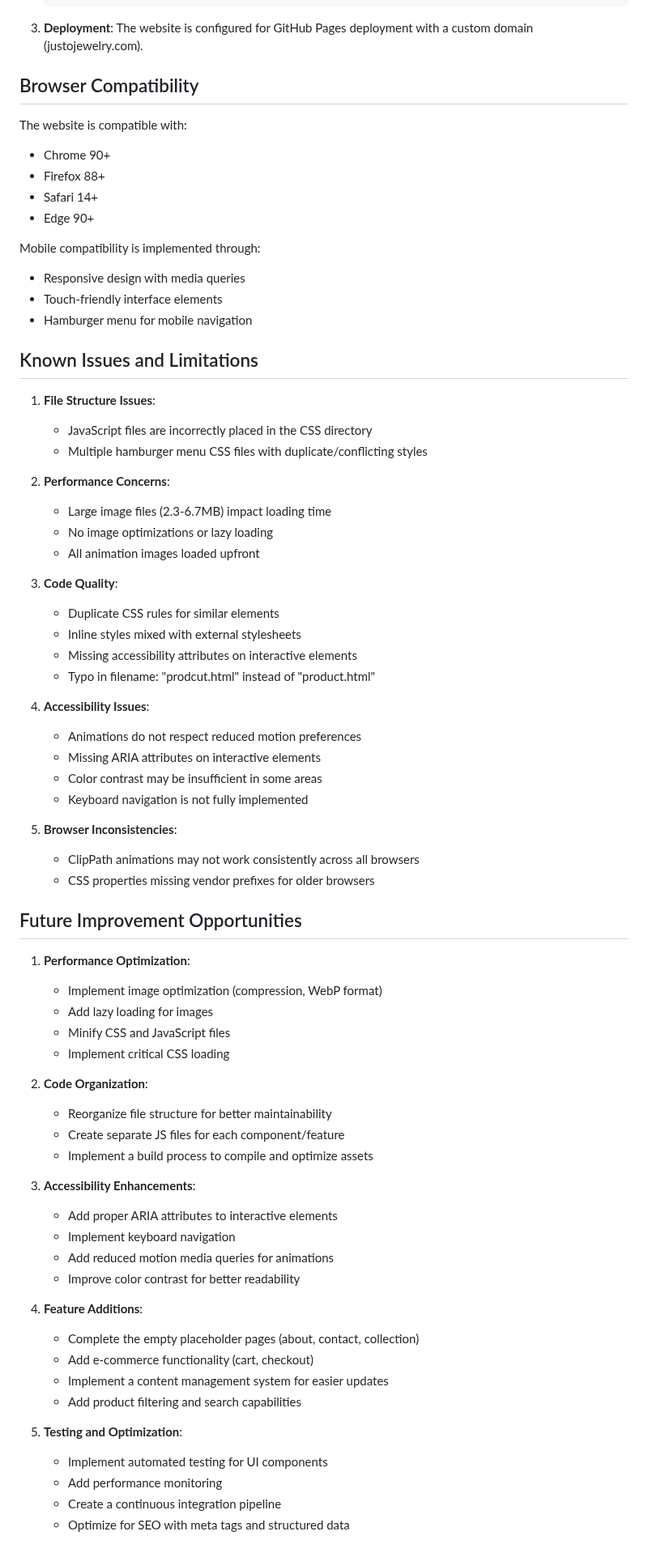
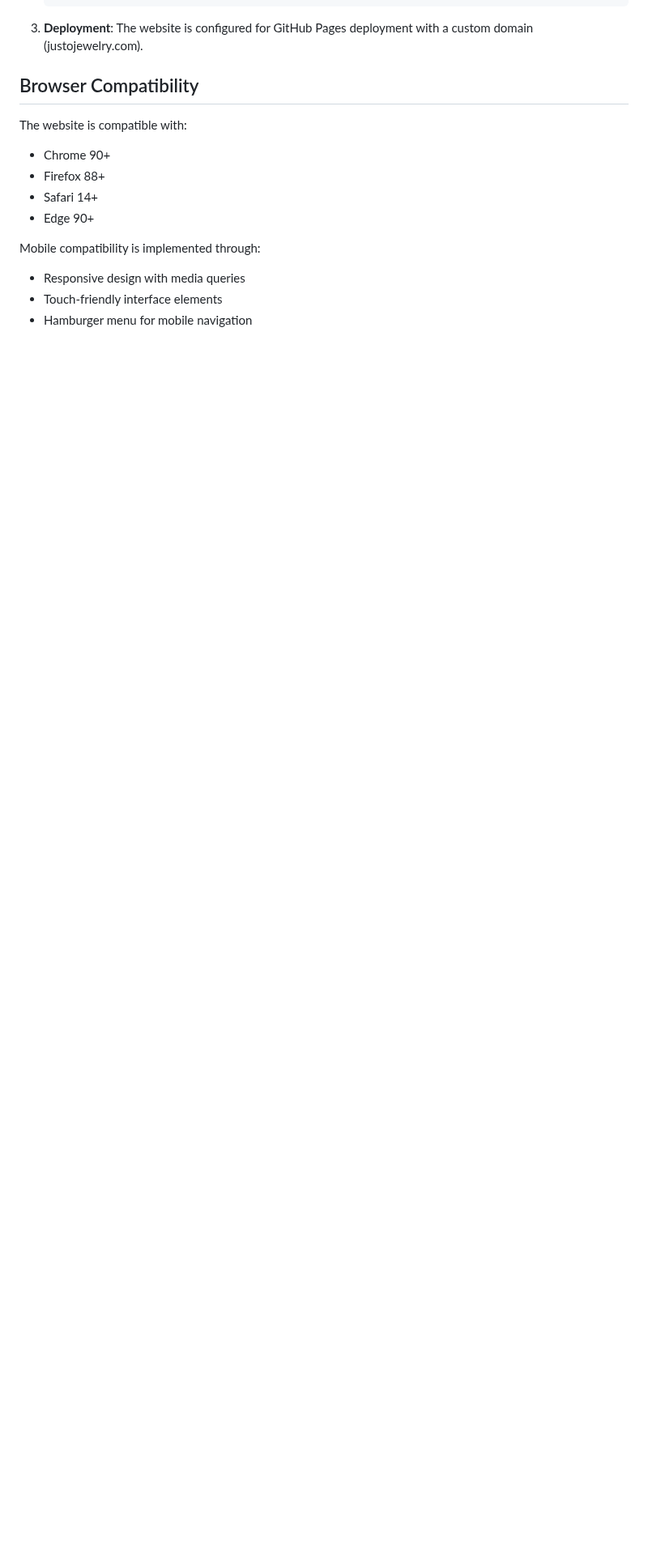
Before and after one commit to JusCamara/justojewelry, a Markdown page: README.md, the part around the change. Shown at 81% size. Rendered like a GitHub page; blank space fills up the shorter version.

```diff
--- a/README.md
+++ b/README.md
@@ -136,61 +136,3 @@ Mobile compatibility is implemented through:
 - Responsive design with media queries
 - Touch-friendly interface elements
 - Hamburger menu for mobile navigation
-
-## Known Issues and Limitations
-
-1. **File Structure Issues**:
-   - JavaScript files are incorrectly placed in the CSS directory
-   - Multiple hamburger menu CSS files with duplicate/conflicting styles
-
-2. **Performance Concerns**:
-   - Large image files (2.3-6.7MB) impact loading time
-   - No image optimizations or lazy loading
-   - All animation images loaded upfront
-
-3. **Code Quality**:
-   - Duplicate CSS rules for similar elements
-   - Inline styles mixed with external stylesheets
-   - Missing accessibility attributes on interactive elements
-   - Typo in filename: "prodcut.html" instead of "product.html"
-
-4. **Accessibility Issues**:
-   - Animations do not respect reduced motion preferences
-   - Missing ARIA attributes on interactive elements
-   - Color contrast may be insufficient in some areas
-   - Keyboard navigation is not fully implemented
-
-5. **Browser Inconsistencies**:
-   - ClipPath animations may not work consistently across all browsers
-   - CSS properties missing vendor prefixes for older browsers
-
-## Future Improvement Opportunities
-
-1. **Performance Optimization**:
-   - Implement image optimization (compression, WebP format)
-   - Add lazy loading for images
-   - Minify CSS and JavaScript files
-   - Implement critical CSS loading
-
-2. **Code Organization**:
-   - Reorganize file structure for better maintainability
-   - Create separate JS files for each component/feature
-   - Implement a build process to compile and optimize assets
-
-3. **Accessibility Enhancements**:
-   - Add proper ARIA attributes to interactive elements
-   - Implement keyboard navigation
-   - Add reduced motion media queries for animations
-   - Improve color contrast for better readability
-
-4. **Feature Additions**:
-   - Complete the empty placeholder pages (about, contact, collection)
-   - Add e-commerce functionality (cart, checkout)
-   - Implement a content management system for easier updates
-   - Add product filtering and search capabilities
-
-5. **Testing and Optimization**:
-   - Implement automated testing for UI components
-   - Add performance monitoring
-   - Create a continuous integration pipeline
-   - Optimize for SEO with meta tags and structured data
```
